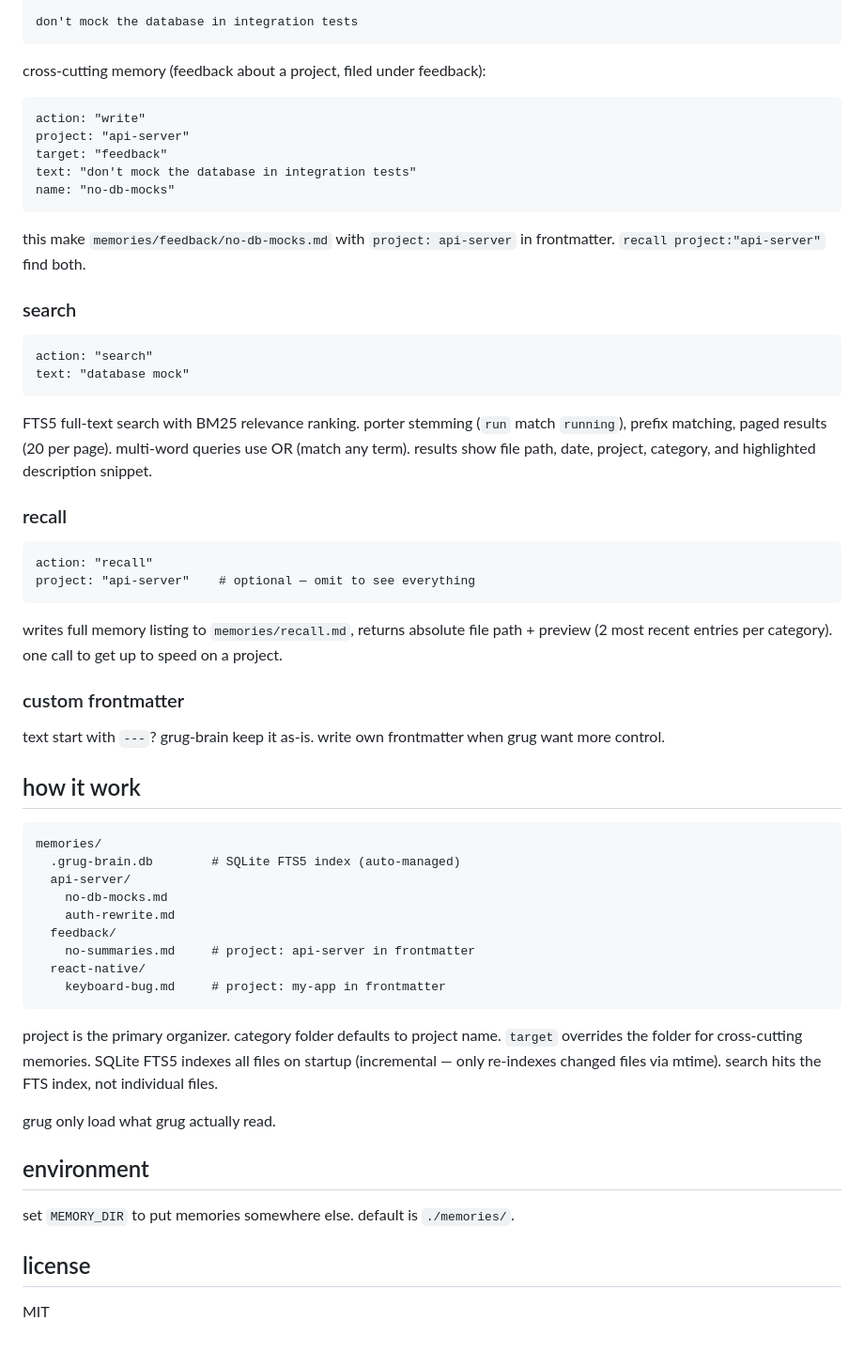
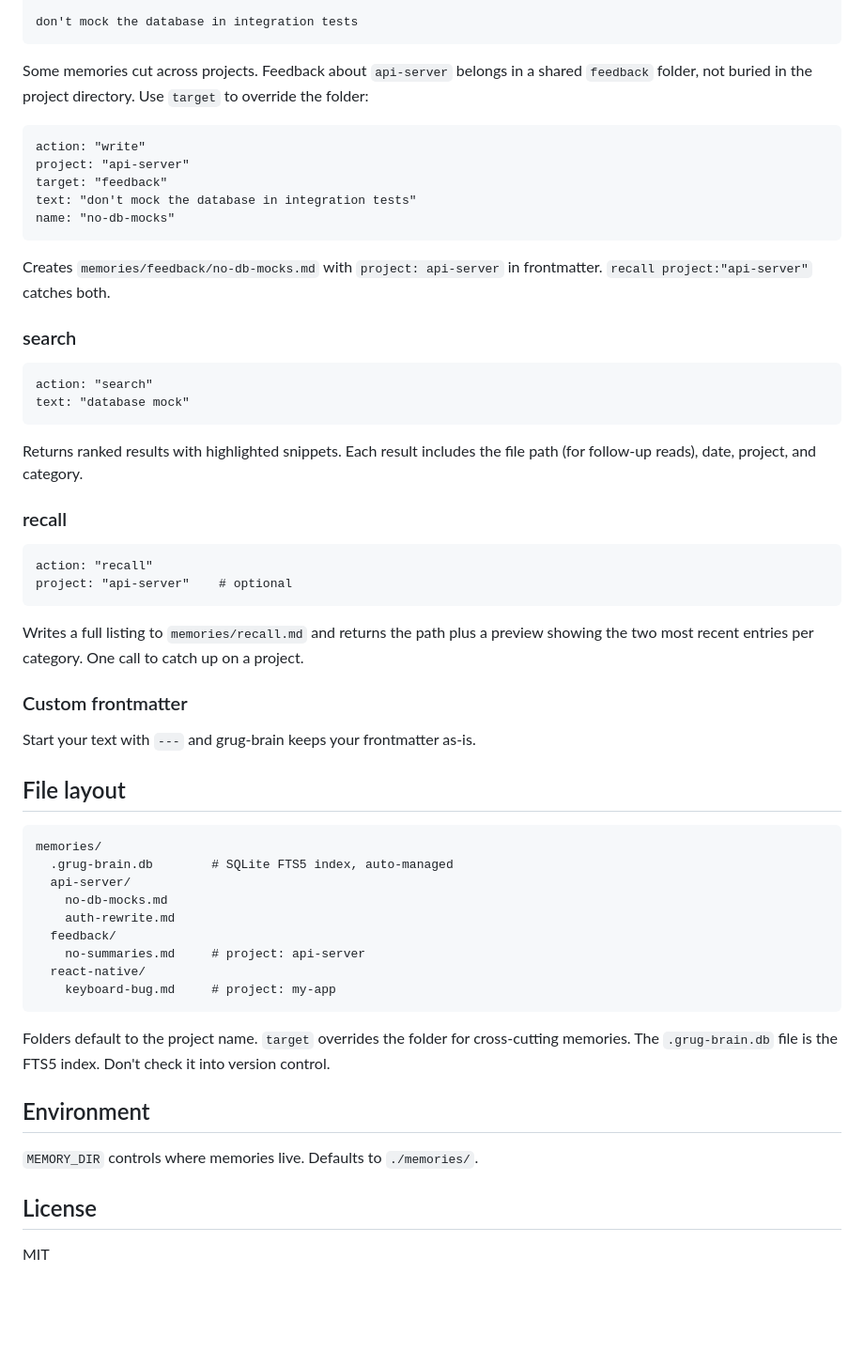
Before and after one commit to ryanthedev/grug-brain.mcp, a Markdown page: README.md, the part around one of its changes. Shown at 94% size. Drawn GitHub-style; blank space fills up the shorter version.

````diff
--- a/README.md
+++ b/README.md
@@ -68,7 +76,7 @@ project: api-server
 don't mock the database in integration tests
 ```
 
-cross-cutting memory (feedback about a project, filed under feedback):
+Some memories cut across projects. Feedback about `api-server` belongs in a shared `feedback` folder, not buried in the project directory. Use `target` to override the folder:
 
 ```
 action: "write"
@@ -78,7 +86,7 @@ text: "don't mock the database in integration tests"
 name: "no-db-mocks"
 ```
 
-this make `memories/feedback/no-db-mocks.md` with `project: api-server` in frontmatter. `recall project:"api-server"` find both.
+Creates `memories/feedback/no-db-mocks.md` with `project: api-server` in frontmatter. `recall project:"api-server"` catches both.
 
 ### search
 
@@ -87,43 +95,41 @@ action: "search"
 text: "database mock"
 ```
 
-FTS5 full-text search with BM25 relevance ranking. porter stemming (`run` match `running`), prefix matching, paged results (20 per page). multi-word queries use OR (match any term). results show file path, date, project, category, and highlighted description snippet.
+Returns ranked results with highlighted snippets. Each result includes the file path (for follow-up reads), date, project, and category.
 
 ### recall
 
 ```
 action: "recall"
-project: "api-server"    # optional — omit to see everything
+project: "api-server"    # optional
 ```
 
-writes full memory listing to `memories/recall.md`, returns absolute file path + preview (2 most recent entries per category). one call to get up to speed on a project.
+Writes a full listing to `memories/recall.md` and returns the path plus a preview showing the two most recent entries per category. One call to catch up on a project.
 
-### custom frontmatter
+### Custom frontmatter
 
-text start with `---`? grug-brain keep it as-is. write own frontmatter when grug want more control.
+Start your text with `---` and grug-brain keeps your frontmatter as-is.
 
-## how it work
+## File layout
 
 ```
 memories/
-  .grug-brain.db        # SQLite FTS5 index (auto-managed)
+  .grug-brain.db        # SQLite FTS5 index, auto-managed
   api-server/
     no-db-mocks.md
     auth-rewrite.md
   feedback/
-    no-summaries.md     # project: api-server in frontmatter
+    no-summaries.md     # project: api-server
   react-native/
-    keyboard-bug.md     # project: my-app in frontmatter
+    keyboard-bug.md     # project: my-app
 ```
 
-project is the primary organizer. category folder defaults to project name. `target` overrides the folder for cross-cutting memories. SQLite FTS5 indexes all files on startup (incremental — only re-indexes changed files via mtime). search hits the FTS index, not individual files.
+Folders default to the project name. `target` overrides the folder for cross-cutting memories. The `.grug-brain.db` file is the FTS5 index. Don't check it into version control.
 
-grug only load what grug actually read.
+## Environment
 
-## environment
+`MEMORY_DIR` controls where memories live. Defaults to `./memories/`.
 
-set `MEMORY_DIR` to put memories somewhere else. default is `./memories/`.
-
-## license
+## License
 
 MIT
````
Also changed, not shown: other parts of README.md (+27 -19 lines).
